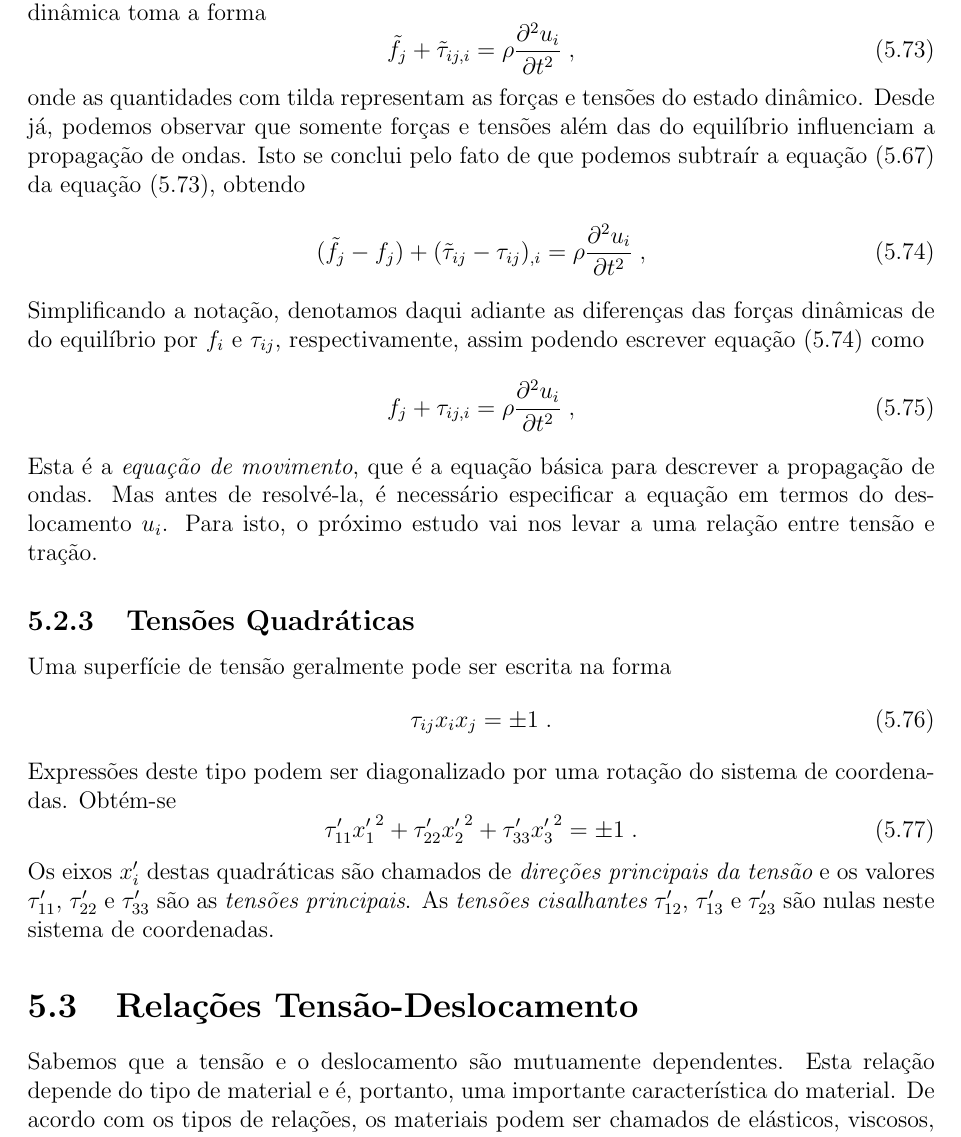
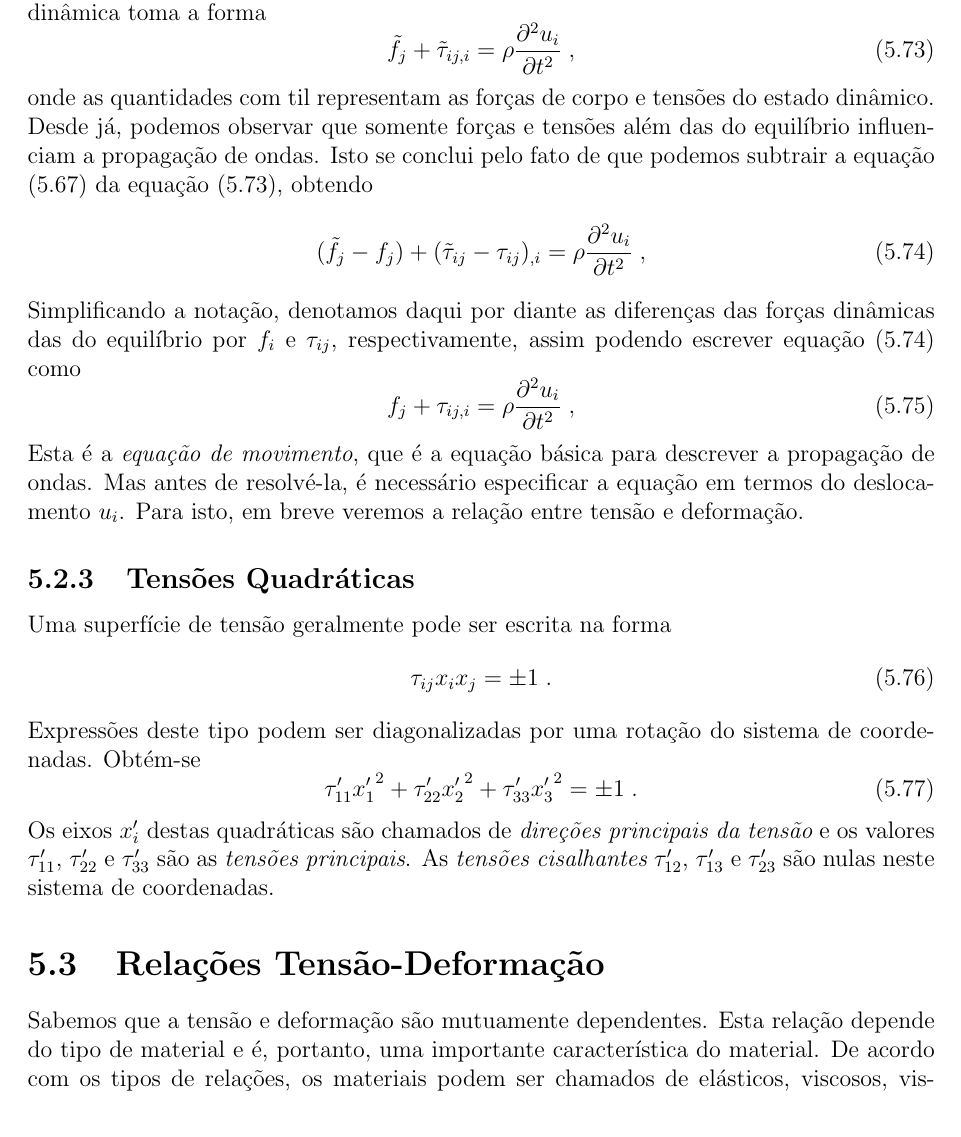
Before and after one commit to peteramerico/elasticidade, a LaTeX document (aula.tex, which reads tensor_tensao.tex): part of page 64 of 127, cut so that both start at the same text. Compiled offline with pdfLaTeX.

Commit message:
Correções em Equação de Movimento (5.2.2), Tensões Quadráticas (5.2.3) e Relações Tensão-Deformação (5.3)-mudei o título que tinha deslocamento ao invés de deformação.

```diff
--- a/tensor_tensao.tex
+++ b/tensor_tensao.tex
@@ -273,18 +273,18 @@ forma
 \partial^2u_i }{ \partial t^2 }\;,
 \label{eq_dinam_ger}
 \end{equation}
-onde as quantidades com tilda representam as for\cas\ e tens\oes\ do
+onde as quantidades com til representam as for\cas\ de corpo e tens\oes\ do
 estado din\^amico. Desde j\'a, podemos observar que somente for\cas\ e
 tens\oes\ al\'em das do equil\ibrio\ influenciam a propaga\c{c}\~ao de
-ondas. Isto se conclui pelo fato de que podemos subtra\ir\ a equa\cao\
+ondas. Isto se conclui pelo fato de que podemos subtrair a equa\cao\
 (\ref{eq_equi_est}) da equa\cao\ (\ref{eq_dinam_ger}), obtendo
 \begin{equation}
 (\tilde{f}_j -f_j) + (\tilde{\tau}_{ij}-\tau_{ij})_{,i} = \rho \frac{
 \partial^2u_i }{ \partial t^2 }\;,
 \label{eq_dinam_pur}
 \end{equation}
-Simplificando a nota\cao, denotamos daqui adiante as diferen\cas\ das
-for\cas\ din\^amicas de do equil\ibrio\ por $f_i$ e $\tau_{ij}$,
+Simplificando a nota\cao, denotamos daqui por diante as diferen\cas\ das
+for\cas\ din\^amicas das do equil\ibrio\ por $f_i$ e $\tau_{ij}$,
 respectivamente, assim podendo escrever equa\cao\ (\ref{eq_dinam_pur})
 como
 \begin{equation}
@@ -295,8 +295,8 @@ f_j + \tau_{ij,i} = \rho \frac{
 Esta \'e a {\it equa\c{c}\~ao de movimento}, que \'e a equa\c{c}\~ao
 b\'asica para descrever a propaga\c{c}\~ao de ondas. Mas antes de
 resolv\'e-la, \'e necess\'ario especificar a equa\c{c}\~ao em termos do
-deslocamento $u_i$. Para isto, o pr\'oximo estudo vai nos levar a uma
-rela\c{c}\~ao entre tens\~ao e tra\c{c}\~ao.
+deslocamento $u_i$. Para isto, em breve veremos a
+rela\c{c}\~ao entre tens\~ao e deforma\cao.
 
 
 
@@ -307,7 +307,7 @@ forma
 \begin{equation}
 \tau_{ij} x_i x_j = \pm 1 \;.
 \end{equation}
-Express\oes\ deste tipo podem ser diagonalizado por uma rota\cao\ do
+Express\oes\ deste tipo podem ser diagonalizadas por uma rota\cao\ do
 sistema de coordenadas. Obt\'em-se
 \begin{equation}
 \tau_{11}' {x'_1}^2 + \tau_{22}' {x'_2}^2 +
@@ -322,9 +322,9 @@ de coordenadas.
 
 
 
-\section{Rela\c{c}\~oes Tens\~ao-Deslocamento}
+\section{Rela\c{c}\~oes Tens\~ao-Deforma\cao}
 
-Sabemos que a tens\~ao e o deslocamento s\~ao mutuamente
+Sabemos que a tens\~ao e deforma\cao\ s\~ao mutuamente
 dependentes. Esta rela\c{c}\~ao depende do tipo de material e \'e,
 portanto, uma importante caracter\'{\i}stica do material. De
 acordo com os tipos de rela\c{c}\~oes, os materiais podem ser
```
Also changed, not shown: aula.pdf, tensor_tensao.tex (4 more changed lines), 4 other files.
